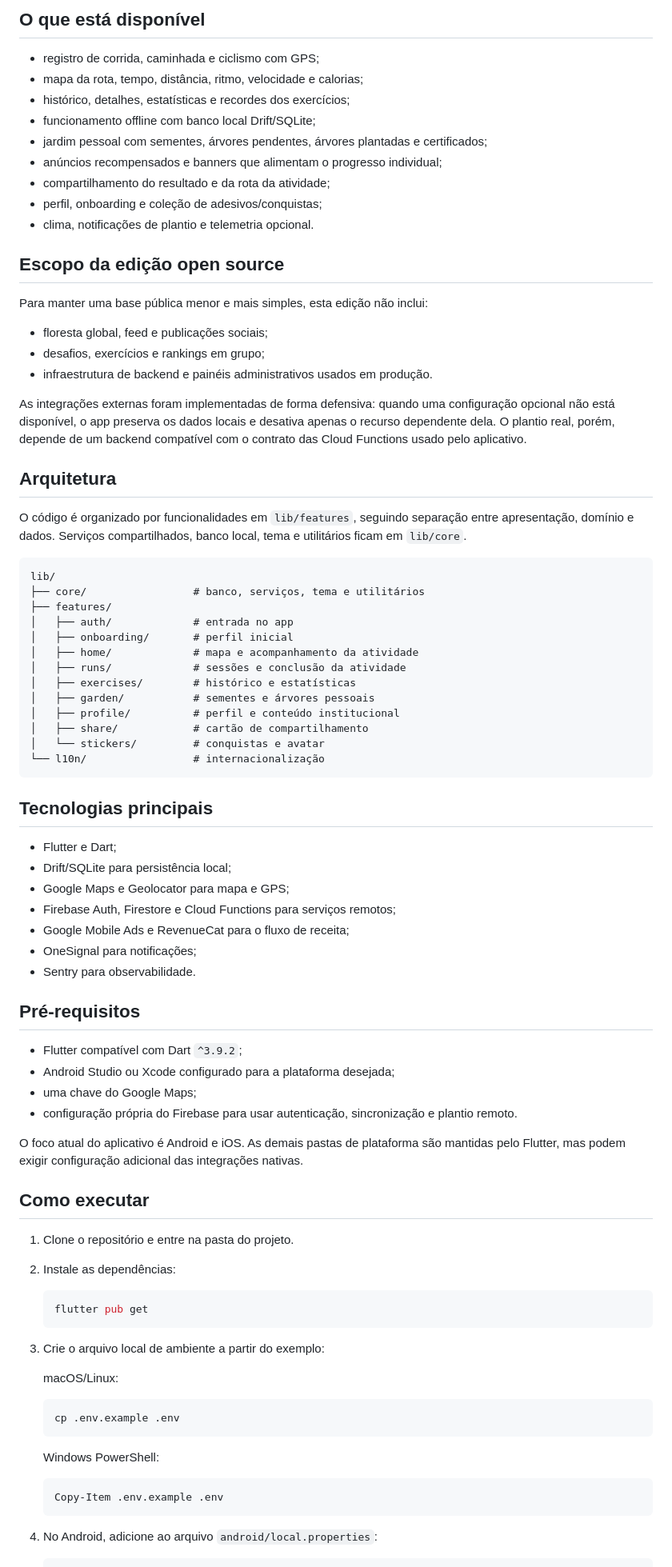
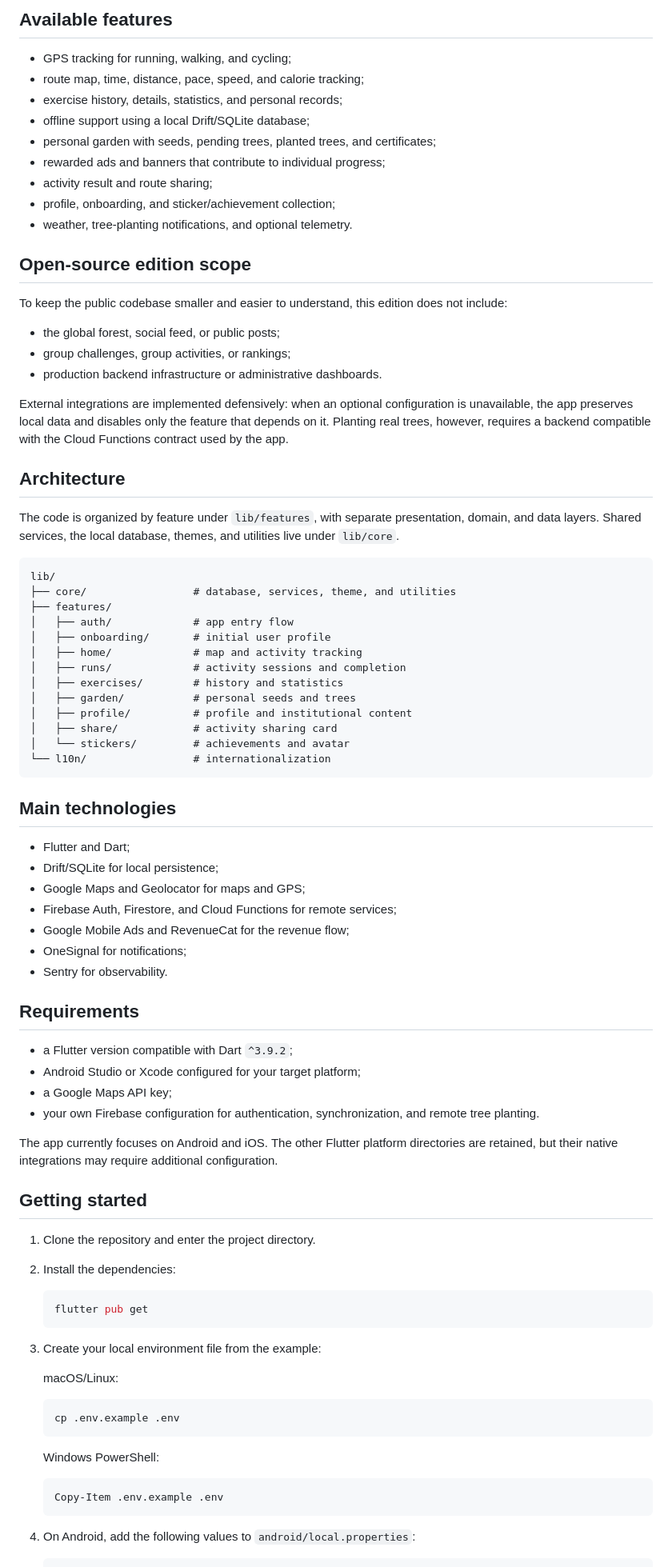
Before and after one commit to MatheusBedoni/run4tree_opensource_version, a Markdown page: README.md, the part around one of its changes. Shown at 80% size. Rendered like a GitHub page.

Commit message:
docs: translate README to English and add Portuguese translation file

````diff
--- a/README.md
+++ b/README.md
@@ -53,78 +55,78 @@ As capturas abaixo apresentam a experiência completa disponível no aplicativo
   </tr>
 </table>
 
-## O que está disponível
+## Available features
 
-- registro de corrida, caminhada e ciclismo com GPS;
-- mapa da rota, tempo, distância, ritmo, velocidade e calorias;
-- histórico, detalhes, estatísticas e recordes dos exercícios;
-- funcionamento offline com banco local Drift/SQLite;
-- jardim pessoal com sementes, árvores pendentes, árvores plantadas e certificados;
-- anúncios recompensados e banners que alimentam o progresso individual;
-- compartilhamento do resultado e da rota da atividade;
-- perfil, onboarding e coleção de adesivos/conquistas;
-- clima, notificações de plantio e telemetria opcional.
+- GPS tracking for running, walking, and cycling;
+- route map, time, distance, pace, speed, and calorie tracking;
+- exercise history, details, statistics, and personal records;
+- offline support using a local Drift/SQLite database;
+- personal garden with seeds, pending trees, planted trees, and certificates;
+- rewarded ads and banners that contribute to individual progress;
+- activity result and route sharing;
+- profile, onboarding, and sticker/achievement collection;
+- weather, tree-planting notifications, and optional telemetry.
 
-## Escopo da edição open source
+## Open-source edition scope
 
-Para manter uma base pública menor e mais simples, esta edição não inclui:
+To keep the public codebase smaller and easier to understand, this edition does not include:
 
-- floresta global, feed e publicações sociais;
-- desafios, exercícios e rankings em grupo;
-- infraestrutura de backend e painéis administrativos usados em produção.
+- the global forest, social feed, or public posts;
+- group challenges, group activities, or rankings;
+- production backend infrastructure or administrative dashboards.
 
-As integrações externas foram implementadas de forma defensiva: quando uma configuração opcional não está disponível, o app preserva os dados locais e desativa apenas o recurso dependente dela. O plantio real, porém, depende de um backend compatível com o contrato das Cloud Functions usado pelo aplicativo.
+External integrations are implemented defensively: when an optional configuration is unavailable, the app preserves local data and disables only the feature that depends on it. Planting real trees, however, requires a backend compatible with the Cloud Functions contract used by the app.
 
-## Arquitetura
+## Architecture
 
-O código é organizado por funcionalidades em `lib/features`, seguindo separação entre apresentação, domínio e dados. Serviços compartilhados, banco local, tema e utilitários ficam em `lib/core`.
+The code is organized by feature under `lib/features`, with separate presentation, domain, and data layers. Shared services, the local database, themes, and utilities live under `lib/core`.
 
 ```text
 lib/
-├── core/                 # banco, serviços, tema e utilitários
+├── core/                 # database, services, theme, and utilities
 ├── features/
-│   ├── auth/             # entrada no app
-│   ├── onboarding/       # perfil inicial
-│   ├── home/             # mapa e acompanhamento da atividade
-│   ├── runs/             # sessões e conclusão da atividade
-│   ├── exercises/        # histórico e estatísticas
-│   ├── garden/           # sementes e árvores pessoais
-│   ├── profile/          # perfil e conteúdo institucional
-│   ├── share/            # cartão de compartilhamento
-│   └── stickers/         # conquistas e avatar
-└── l10n/                 # internacionalização
+│   ├── auth/             # app entry flow
+│   ├── onboarding/       # initial user profile
+│   ├── home/             # map and activity tracking
+│   ├── runs/             # activity sessions and completion
+│   ├── exercises/        # history and statistics
+│   ├── garden/           # personal seeds and trees
+│   ├── profile/          # profile and institutional content
+│   ├── share/            # activity sharing card
+│   └── stickers/         # achievements and avatar
+└── l10n/                 # internationalization
 ```
 
-## Tecnologias principais
+## Main technologies
 
-- Flutter e Dart;
-- Drift/SQLite para persistência local;
-- Google Maps e Geolocator para mapa e GPS;
-- Firebase Auth, Firestore e Cloud Functions para serviços remotos;
-- Google Mobile Ads e RevenueCat para o fluxo de receita;
-- OneSignal para notificações;
-- Sentry para observabilidade.
+- Flutter and Dart;
+- Drift/SQLite for local persistence;
+- Google Maps and Geolocator for maps and GPS;
+- Firebase Auth, Firestore, and Cloud Functions for remote services;
+- Google Mobile Ads and RevenueCat for the revenue flow;
+- OneSignal for notifications;
+- Sentry for observability.
 
-## Pré-requisitos
+## Requirements
 
-- Flutter compatível com Dart `^3.9.2`;
-- Android Studio ou Xcode configurado para a plataforma desejada;
-- uma chave do Google Maps;
-- configuração própria do Firebase para usar autenticação, sincronização e plantio remoto.
+- a Flutter version compatible with Dart `^3.9.2`;
+- Android Studio or Xcode configured for your target platform;
+- a Google Maps API key;
+- your own Firebase configuration for authentication, synchronization, and remote tree planting.
 
-O foco atual do aplicativo é Android e iOS. As demais pastas de plataforma são mantidas pelo Flutter, mas podem exigir configuração adicional das integrações nativas.
+The app currently focuses on Android and iOS. The other Flutter platform directories are retained, but their native integrations may require additional configuration.
 
-## Como executar
+## Getting started
 
-1. Clone o repositório e entre na pasta do projeto.
+1. Clone the repository and enter the project directory.
 
-2. Instale as dependências:
+2. Install the dependencies:
 
    ```bash
    flutter pub get
    ```
 
-3. Crie o arquivo local de ambiente a partir do exemplo:
+3. Create your local environment file from the example:
 
    macOS/Linux:
 
@@ -138,6 +140,6 @@ O foco atual do aplicativo é Android e iOS. As demais pastas de plataforma são
    Copy-Item .env.example .env
    ```
 
-4. No Android, adicione ao arquivo `android/local.properties`:
+4. On Android, add the following values to `android/local.properties`:
 
    ```properties
````
Also changed, not shown: other parts of README.md (+40 -38 lines), README.pt-BR.md (added, +184 -0 lines).
